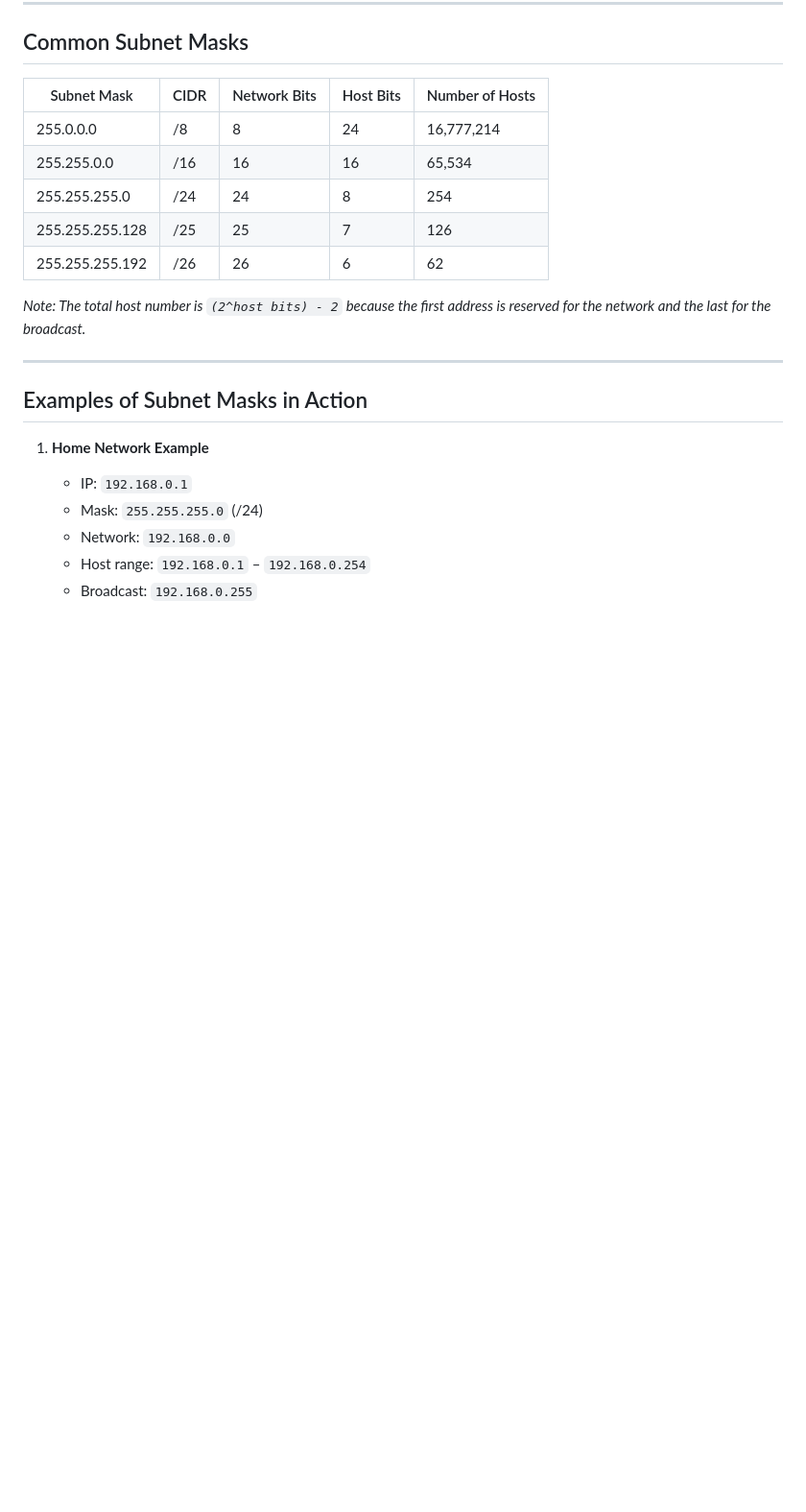
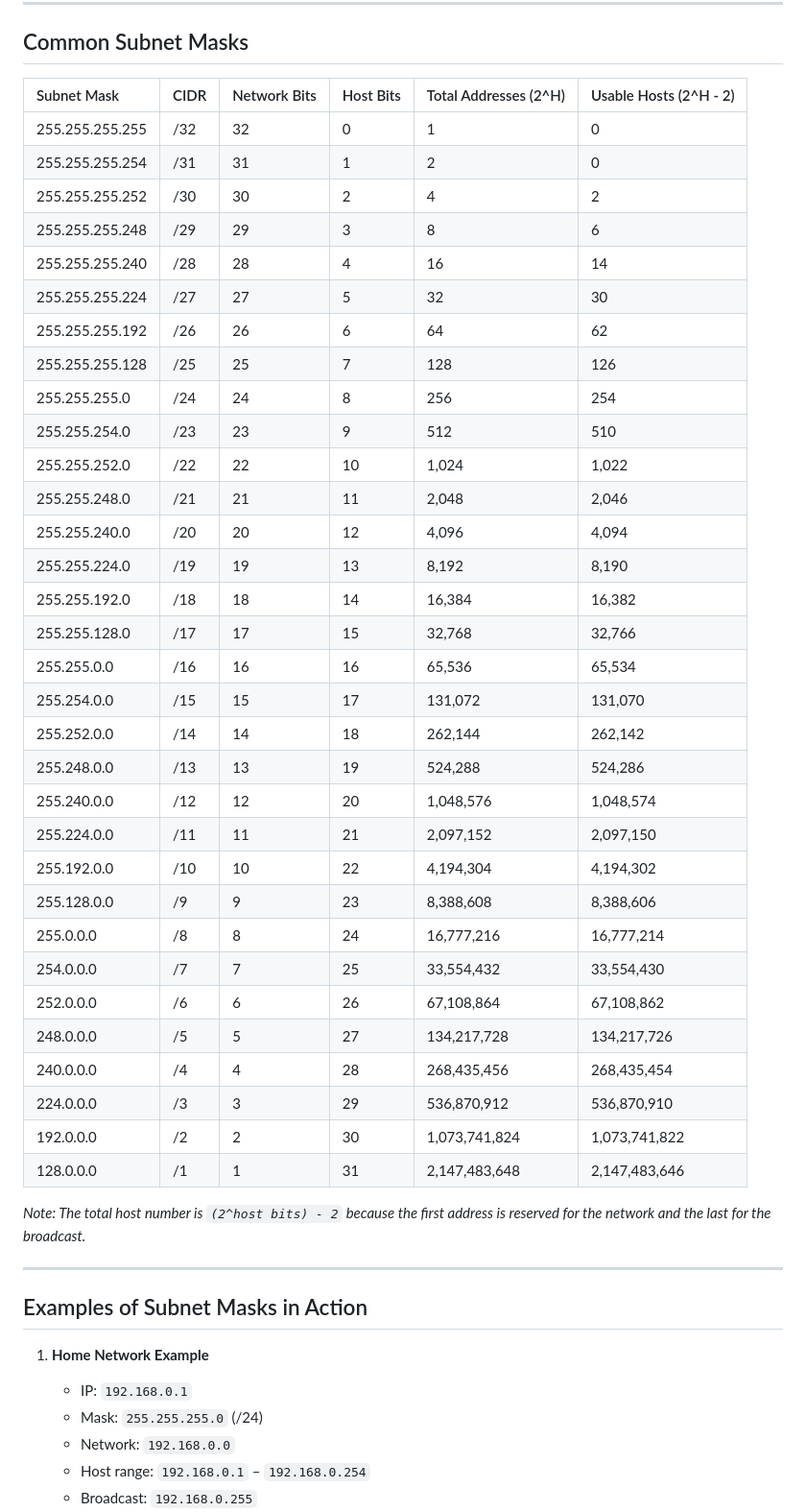
Before and after one commit to xidruk/computer-networking, a Markdown page: docs/subnet_mask.md, the part around the change. Shown: that part at 96% size. GitHub-like rendering; blank space fills up the shorter version.

Commit message:
Subnet Mask

```diff
--- a/docs/subnet_mask.md
+++ b/docs/subnet_mask.md
@@ -85,13 +85,40 @@ So:
 
 ## Common Subnet Masks
 
-| Subnet Mask     | CIDR | Network Bits | Host Bits | Number of Hosts |
-|-----------------|------|--------------|-----------|-----------------|
-| 255.0.0.0       | /8   | 8            | 24        | 16,777,214      |
-| 255.255.0.0     | /16  | 16           | 16        | 65,534          |
-| 255.255.255.0   | /24  | 24           | 8         | 254             |
-| 255.255.255.128 | /25  | 25           | 7         | 126             |
-| 255.255.255.192 | /26  | 26           | 6         | 62              |
+| Subnet Mask | CIDR | Network Bits | Host Bits | Total Addresses (2^H) | Usable Hosts (2^H - 2) |
+| :--- | :--- | :--- | :--- | :--- | :--- |
+| 255.255.255.255 | /32 | 32 | 0 | 1 | 0 |
+| 255.255.255.254 | /31 | 31 | 1 | 2 | 0 |
+| 255.255.255.252 | /30 | 30 | 2 | 4 | 2 |
+| 255.255.255.248 | /29 | 29 | 3 | 8 | 6 |
+| 255.255.255.240 | /28 | 28 | 4 | 16 | 14 |
+| 255.255.255.224 | /27 | 27 | 5 | 32 | 30 |
+| 255.255.255.192 | /26 | 26 | 6 | 64 | 62 |
+| 255.255.255.128 | /25 | 25 | 7 | 128 | 126 |
+| 255.255.255.0 | /24 | 24 | 8 | 256 | 254 |
+| 255.255.254.0 | /23 | 23 | 9 | 512 | 510 |
+| 255.255.252.0 | /22 | 22 | 10 | 1,024 | 1,022 |
+| 255.255.248.0 | /21 | 21 | 11 | 2,048 | 2,046 |
+| 255.255.240.0 | /20 | 20 | 12 | 4,096 | 4,094 |
+| 255.255.224.0 | /19 | 19 | 13 | 8,192 | 8,190 |
+| 255.255.192.0 | /18 | 18 | 14 | 16,384 | 16,382 |
+| 255.255.128.0 | /17 | 17 | 15 | 32,768 | 32,766 |
+| 255.255.0.0 | /16 | 16 | 16 | 65,536 | 65,534 |
+| 255.254.0.0 | /15 | 15 | 17 | 131,072 | 131,070 |
+| 255.252.0.0 | /14 | 14 | 18 | 262,144 | 262,142 |
+| 255.248.0.0 | /13 | 13 | 19 | 524,288 | 524,286 |
+| 255.240.0.0 | /12 | 12 | 20 | 1,048,576 | 1,048,574 |
+| 255.224.0.0 | /11 | 11 | 21 | 2,097,152 | 2,097,150 |
+| 255.192.0.0 | /10 | 10 | 22 | 4,194,304 | 4,194,302 |
+| 255.128.0.0 | /9 | 9 | 23 | 8,388,608 | 8,388,606 |
+| 255.0.0.0 | /8 | 8 | 24 | 16,777,216 | 16,777,214 |
+| 254.0.0.0 | /7 | 7 | 25 | 33,554,432 | 33,554,430 |
+| 252.0.0.0 | /6 | 6 | 26 | 67,108,864 | 67,108,862 |
+| 248.0.0.0 | /5 | 5 | 27 | 134,217,728 | 134,217,726 |
+| 240.0.0.0 | /4 | 4 | 28 | 268,435,456 | 268,435,454 |
+| 224.0.0.0 | /3 | 3 | 29 | 536,870,912 | 536,870,910 |
+| 192.0.0.0 | /2 | 2 | 30 | 1,073,741,824 | 1,073,741,822 |
+| 128.0.0.0 | /1 | 1 | 31 | 2,147,483,648 | 2,147,483,646 |
 
 *Note: The total host number is `(2^host bits) - 2` because the first address is reserved for the network and the last for the broadcast.*
 
```
